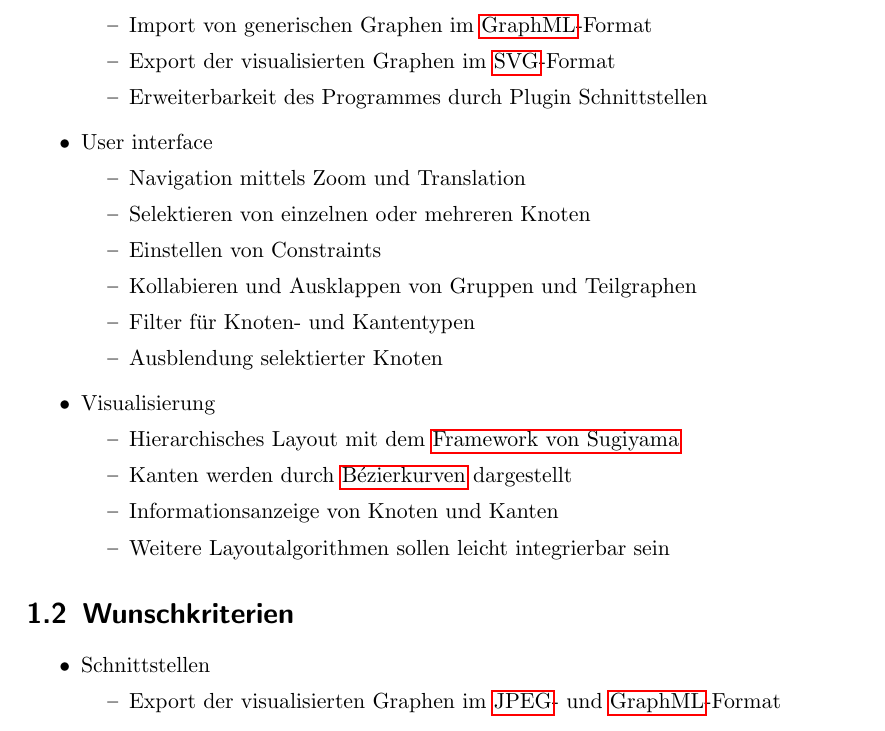
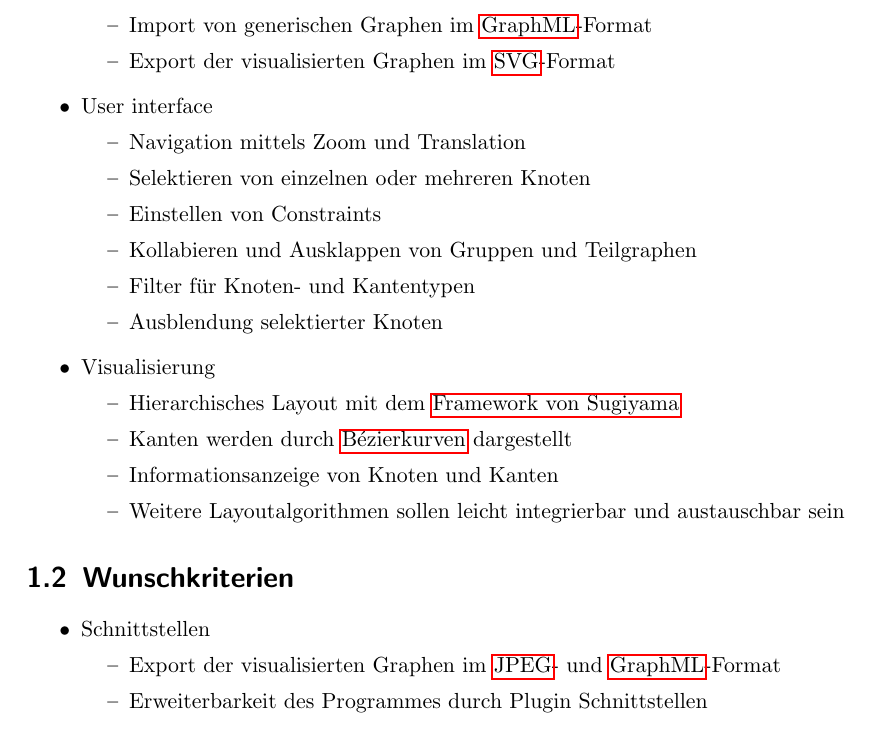
Before and after one commit to PSEProgrammgraphen/PSEDokumente, a LaTeX document (pflichtenheft.tex, which reads zielbestimmung.tex): part of page 3 of 17, cut so that both start at the same text. Compiled offline with pdfLaTeX.

Commit message:
Zielbestimmungsänderungen
Plugin Schnittstelle in Wunschkriterien verschoben, Austauschbarkeit von
Layoutalgorithmen erwähnt

```diff
--- a/zielbestimmung.tex
+++ b/zielbestimmung.tex
@@ -11,7 +11,6 @@ Das Endergebnis soll eine übersichtliche Darstellung der Abhängigkeiten und de
 \begin{itemize}
 \item Import von generischen Graphen im \gls{graphml}-Format
 \item Export der visualisierten Graphen im \gls{svg}-Format
-\item Erweiterbarkeit des Programmes durch Plugin Schnittstellen
 \end{itemize}
 \item User interface
 \begin{itemize}
@@ -27,7 +26,7 @@ Das Endergebnis soll eine übersichtliche Darstellung der Abhängigkeiten und de
 \item Hierarchisches Layout mit dem \gls{sugiyama}
 \item Kanten werden durch \gls{bezier} dargestellt
 \item Informationsanzeige von Knoten und Kanten
-\item Weitere Layoutalgorithmen sollen leicht integrierbar sein
+\item Weitere Layoutalgorithmen sollen leicht integrierbar und austauschbar sein
 \end{itemize}
 \end{itemize}
 
@@ -37,6 +36,7 @@ Das Endergebnis soll eine übersichtliche Darstellung der Abhängigkeiten und de
 \item Schnittstellen
 \begin{itemize}
 \item Export der visualisierten Graphen im \gls{jpg}- und \gls{graphml}-Format
+\item Erweiterbarkeit des Programmes durch Plugin Schnittstellen
 \end{itemize}
 \item User interface
 \begin{itemize}
```
